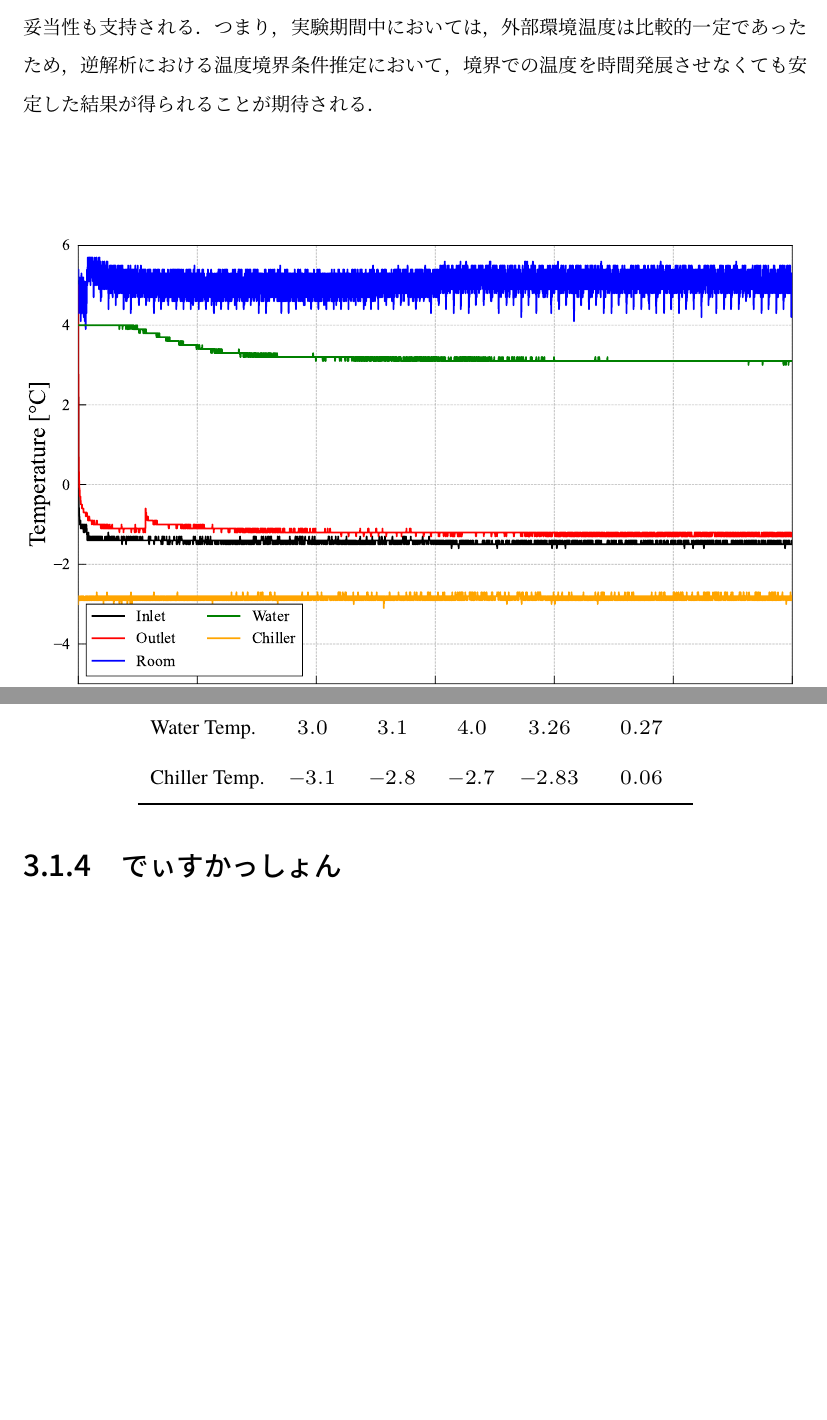
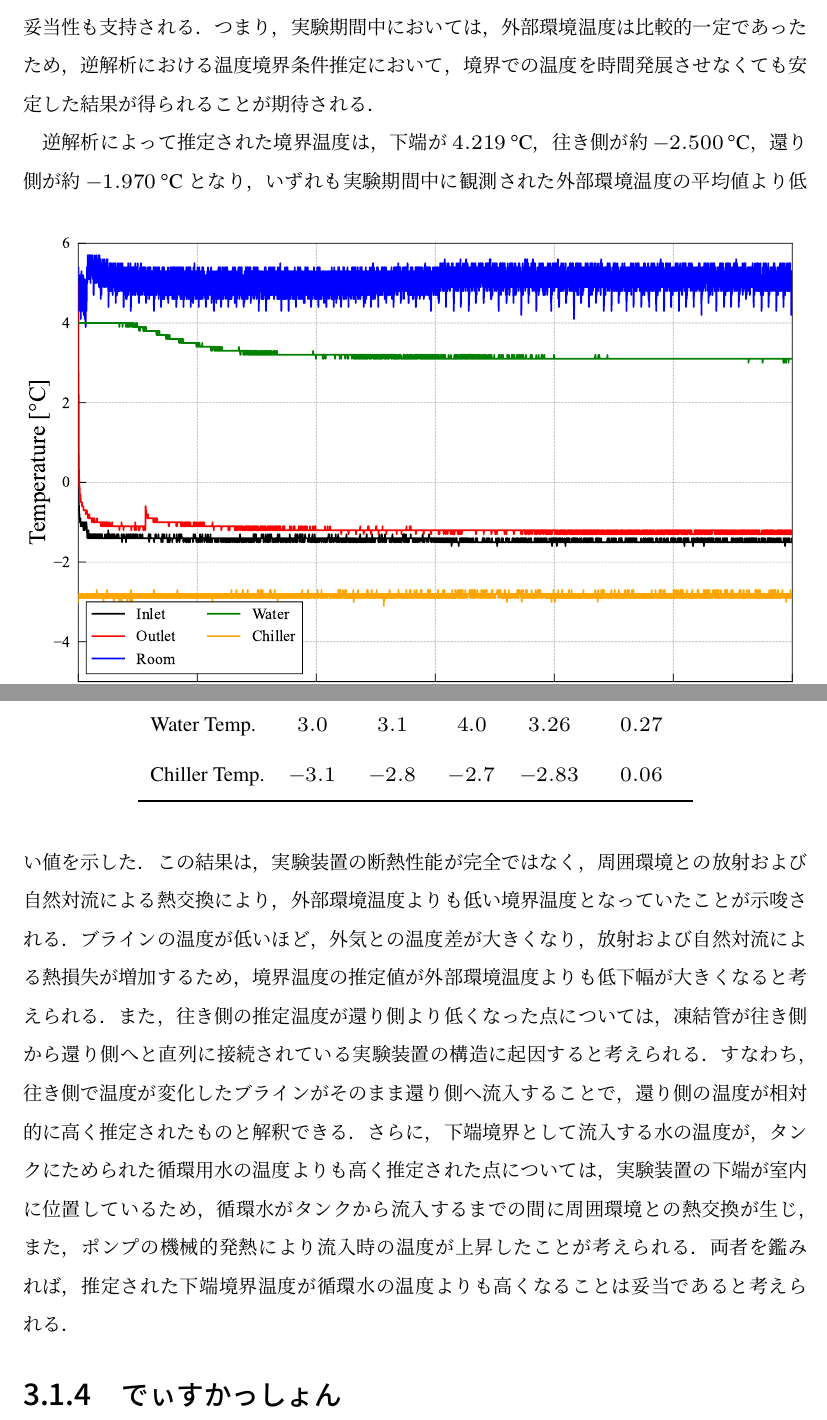
Before and after one commit to ysy307/MasterThesis, a LaTeX document (main.tex, which reads 03-Results/01-Experiments/03-Results.tex): two parts of pages 14 and 15 of 16, joined at a grey line, cut so that both start at the same text, the shorter picture padded with empty space. The pictures show the PDF file out/main.pdf that the author committed with the source.

Commit message:
逆解析に基づく境界温度の推定結果を追加し、考察を強化しました。また、出力PDFを更新しました。

```diff
--- a/03-Results/01-Experiments/03-Results.tex
+++ b/03-Results/01-Experiments/03-Results.tex
@@ -35,4 +35,9 @@
   \end{tabular}
 \end{table}
 
+逆解析により推定された境界温度は，下端が\qty{4.219}{\degreeCelsius}，往き側が約\qty{-2.500}{\degreeCelsius}，還り側が約\qty{-1.970}{\degreeCelsius}となり，いずれも実験期間中の実測平均値とは異なる値を示した．
+まず，往き側および還り側の推定温度が実測値の平均（それぞれ約\qty{-1.44}{\degreeCelsius}，\qty{-1.18}{\degreeCelsius}）よりも低くなった点について考察する．この乖離は，実験装置の断熱が完全ではないことに起因すると考えられる．すなわち，周囲環境からの放射および自然対流による受熱が，配管表面や熱電対そのものに影響を与え，実測値が内部を流れる実際のブライン温度よりも高く観測されていた可能性が示唆される．推定された境界温度はチラーの設定温度（約\qty{-2.8}{\degreeCelsius}）に近い値であり，逆解析によって外乱の影響を除外した実効的な境界温度が得られたと解釈できる．
+また，往き側の推定温度が還り側より低くなった結果は，凍結管が往き側から還り側へと直列に接続された流路構造と整合する．これは，往き側で土壌冷却に寄与したブラインが昇温して還り側へ流入する過程を正しく反映しているといえる．
+一方，下端境界温度がタンク内の循環水温度（約\qty{3.26}{\degreeCelsius}）よりも高く推定された点については，以下の二つの要因が挙げられる．第一に，実験装置が室内に設置されているため，循環水がタンクから試験体下端に到達するまでの経路において周囲環境からの吸熱が生じたこと，第二に，循環ポンプの機械的損失に伴う発熱が水温を上昇させたことである．これらを鑑みれば，推定された下端境界温度がタンク内水温よりも高くなることは物理的に妥当である．
+
 \FloatBarrier
```
Also changed, not shown: out/main.pdf.
